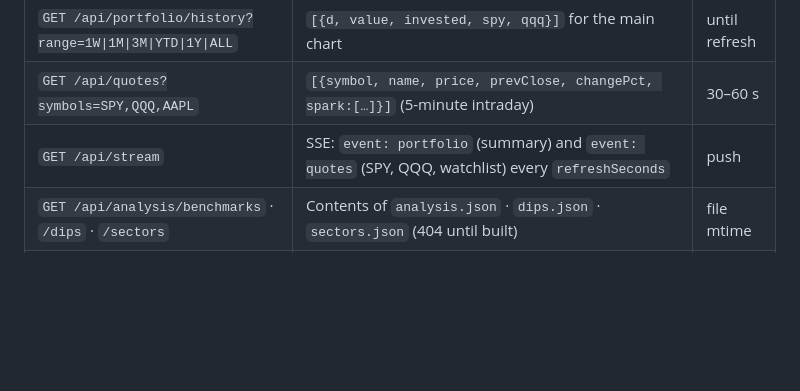
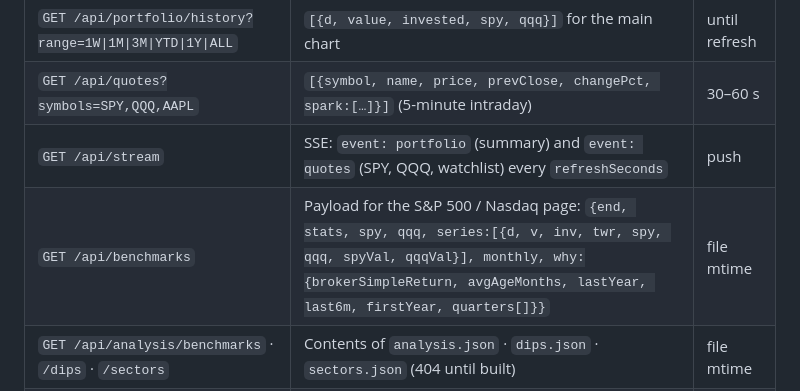
Before and after one commit to raghav64/pecunia, a Markdown page: system-design/api.md, the part around the change. Rendered like a GitHub page; blank space fills up the shorter version.

```diff
--- a/system-design/api.md
+++ b/system-design/api.md
@@ -94,6 +94,7 @@ When `status` becomes `done`, reload the page to get the new embedded data. On `
 | `GET /api/portfolio/history?range=1W\|1M\|3M\|YTD\|1Y\|ALL` | `[{d, value, invested, spy, qqq}]` for the main chart | until refresh |
 | `GET /api/quotes?symbols=SPY,QQQ,AAPL` | `[{symbol, name, price, prevClose, changePct, spark:[…]}]` (5-minute intraday) | 30–60 s |
 | `GET /api/stream` | SSE: `event: portfolio` (summary) and `event: quotes` (SPY, QQQ, watchlist) every `refreshSeconds` | push |
+| `GET /api/benchmarks` | Payload for the S&P 500 / Nasdaq page: `{end, stats, spy, qqq, series:[{d, v, inv, twr, spy, qqq, spyVal, qqqVal}], monthly, why:{brokerSimpleReturn, avgAgeMonths, lastYear, last6m, firstYear, quarters[]}}` | file mtime |
 | `GET /api/analysis/benchmarks` · `/dips` · `/sectors` | Contents of `analysis.json` · `dips.json` · `sectors.json` (404 until built) | file mtime |
 | `GET /api/shadow/:ticker[?refresh=1]` | Same payload as v1 `/api/shadow`; recomputed via `shadow.py` when missing or stale | disk |
 | `POST /api/refresh` `{mode:"full"\|"prices"}` | Start job → `202 {jobId, job}` · `409` if busy · `403` without `X-Pecunia: 1` | — |
```
Also changed, not shown: README.md (+2 -1 lines), system-design/components.md (+1 -1 lines), docs/screens/app-benchmarks.png (added), 5 other files.
